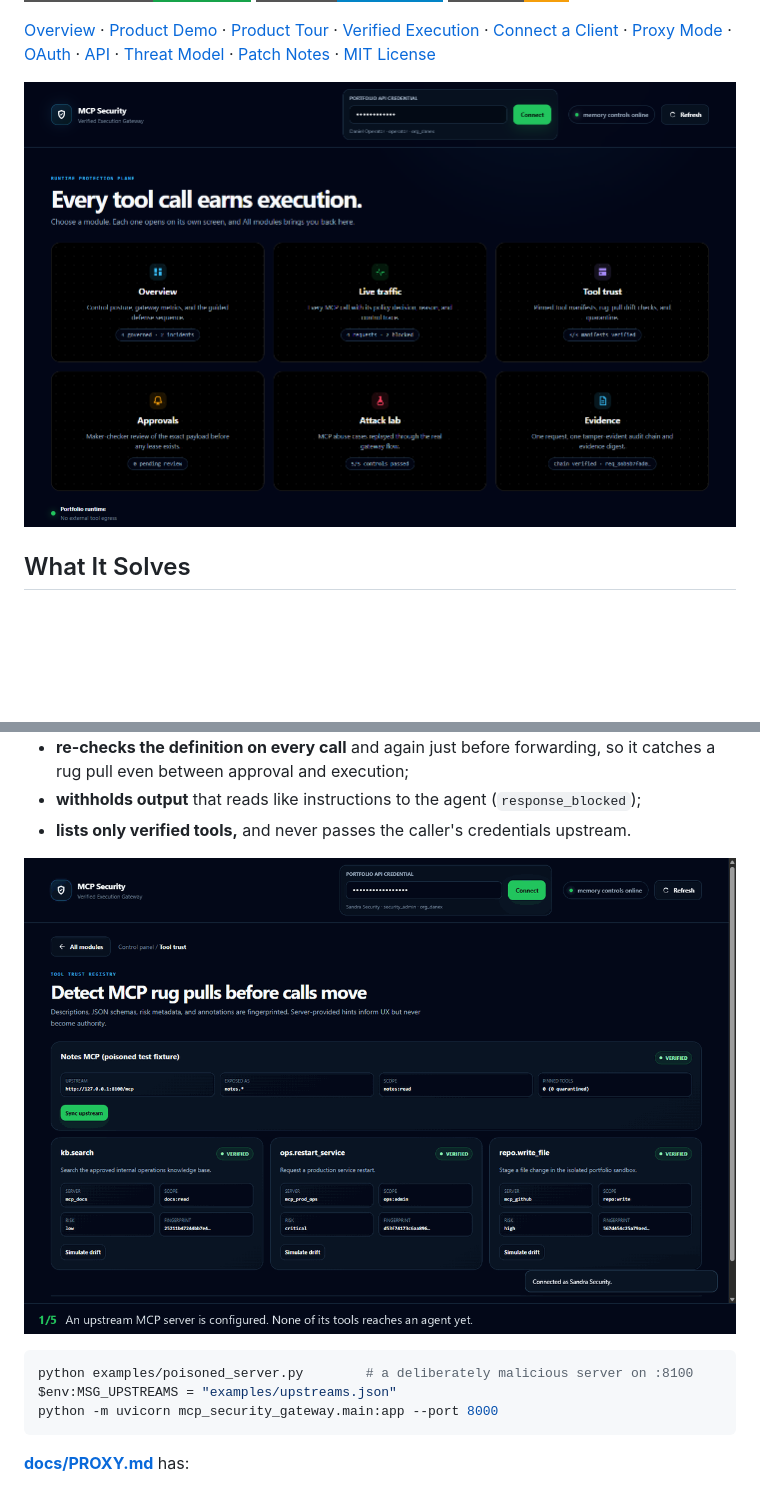
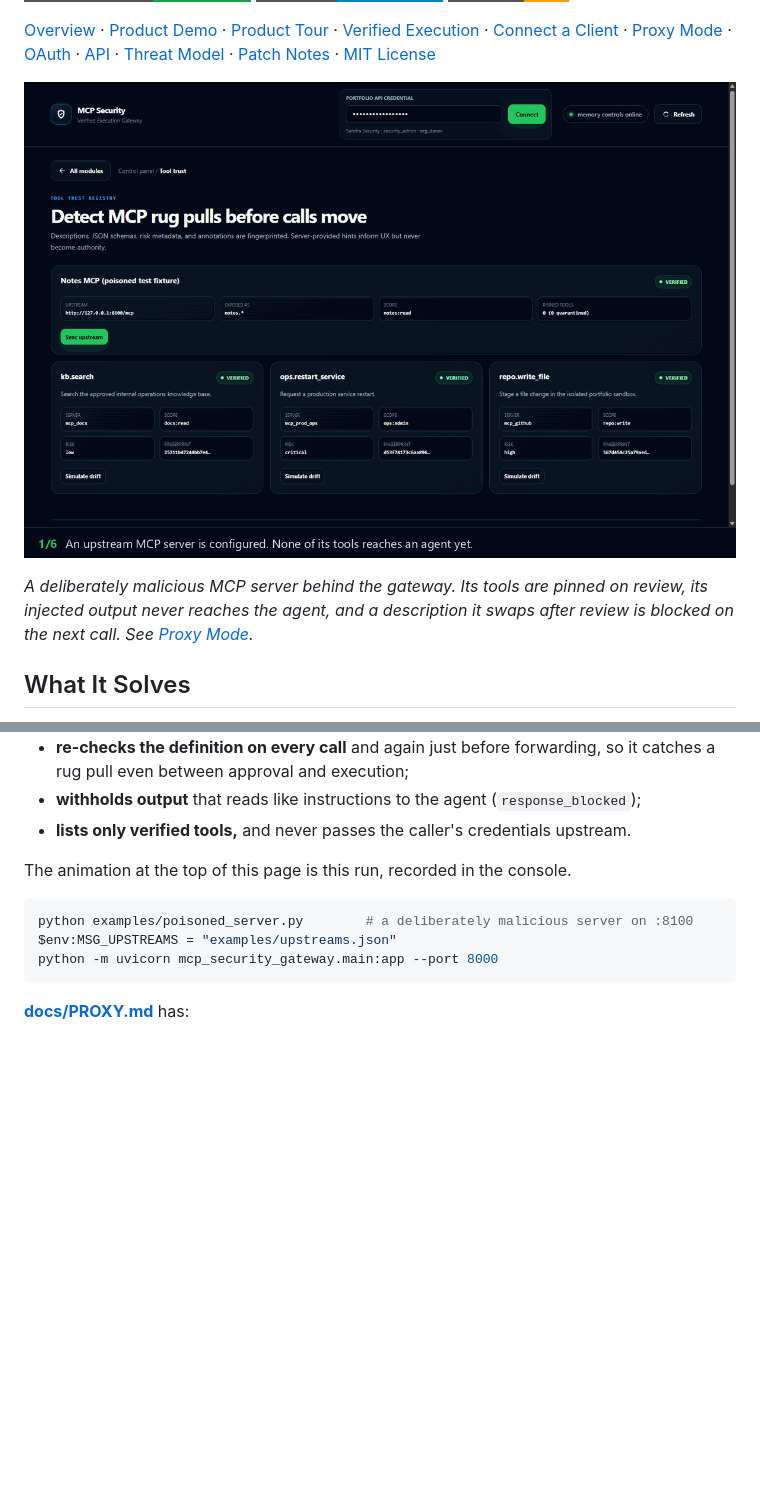
Before and after one commit to danieloza/mcp-security-gateway, a Markdown page: README.md, 2 parts joined by grey strips. Rendered like a GitHub page; pictures changed too: docs/assets/proxy-mode-demo.gif; badges without logos; blank space fills up the shorter version.

Commit message:
Open the README with the proxy demo, re-recorded with the dated sync panel
- the proxy GIF, with a one-line caption, replaces the launcher
  screenshot at the top of the README; the screenshot moves to Operator
  Console, and the proxy section points up to the animation
- the GIF is re-recorded from the running gateway after the sync-panel
  fix and gains a sixth frame: the call that caught the rug pull has
  already quarantined the tool, before any sync (388 KiB)

Co-Authored-By: Claude Opus 5.5 <noreply@anthropic.com>

````diff
--- a/README.md
+++ b/README.md
@@ -13,7 +13,12 @@
 
 [Overview](#what-it-solves) · [Product Demo](#product-demo) · [Product Tour](#product-tour) · [Verified Execution](#verified-execution-flow) · [Connect a Client](#connect-your-client) · [Proxy Mode](#proxy-mode-real-mcp-servers-behind-the-gateway) · [OAuth](#oauth-resource-server-mode) · [API](docs/API_EXAMPLES.md) · [Threat Model](docs/THREAT_MODEL.md) · [Patch Notes](CHANGELOG.md) · [MIT License](LICENSE)
 
-![MCP Security Gateway module launcher with live status for each module](docs/assets/gateway-dashboard.png)
+![Proxy mode in the console: an upstream server synced, three agent calls, a rug pull blocked, and the diff with its hidden text decoded](docs/assets/proxy-mode-demo.gif)
+
+*A deliberately malicious MCP server behind the gateway. Its tools are pinned
+on review, its injected output never reaches the agent, and a description it
+swaps after review is blocked on the next call. See
+[Proxy Mode](#proxy-mode-real-mcp-servers-behind-the-gateway).*
 
 ## What It Solves
 
@@ -447,7 +454,7 @@ gateway:
 - **lists only verified tools,** and never passes the caller's credentials
   upstream.
 
-![Proxy mode in the console: an upstream server synced, three agent calls, a rug pull blocked, and the diff with its hidden text decoded](docs/assets/proxy-mode-demo.gif)
+The animation at the top of this page is this run, recorded in the console.
 
 ```powershell
 python examples/poisoned_server.py        # a deliberately malicious server on :8100
````
Also changed, not shown: other parts of README.md (+2 -0 lines).
